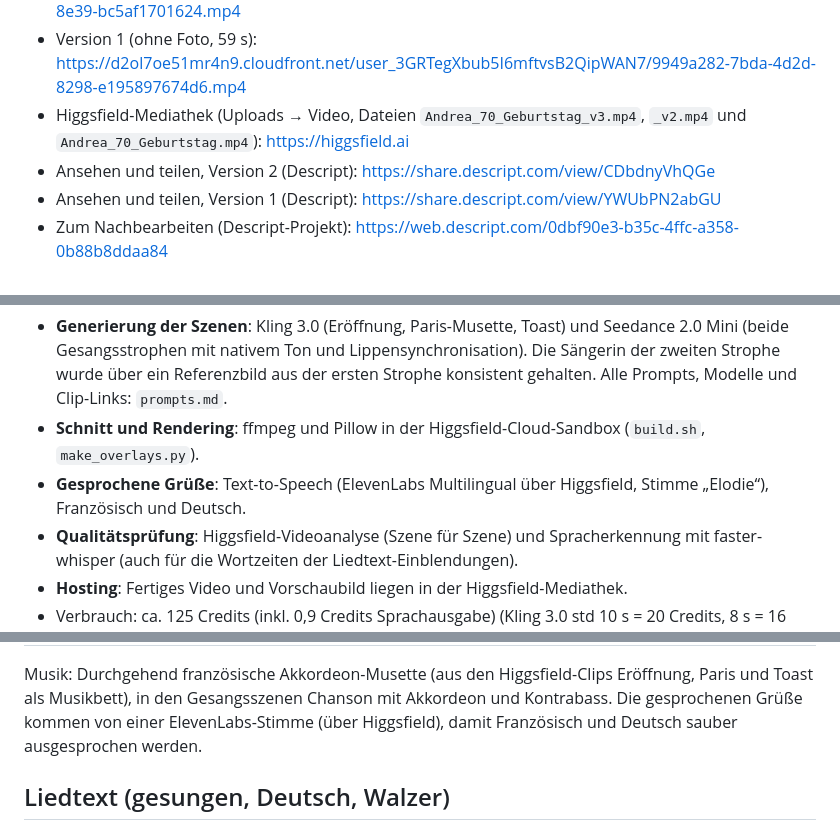
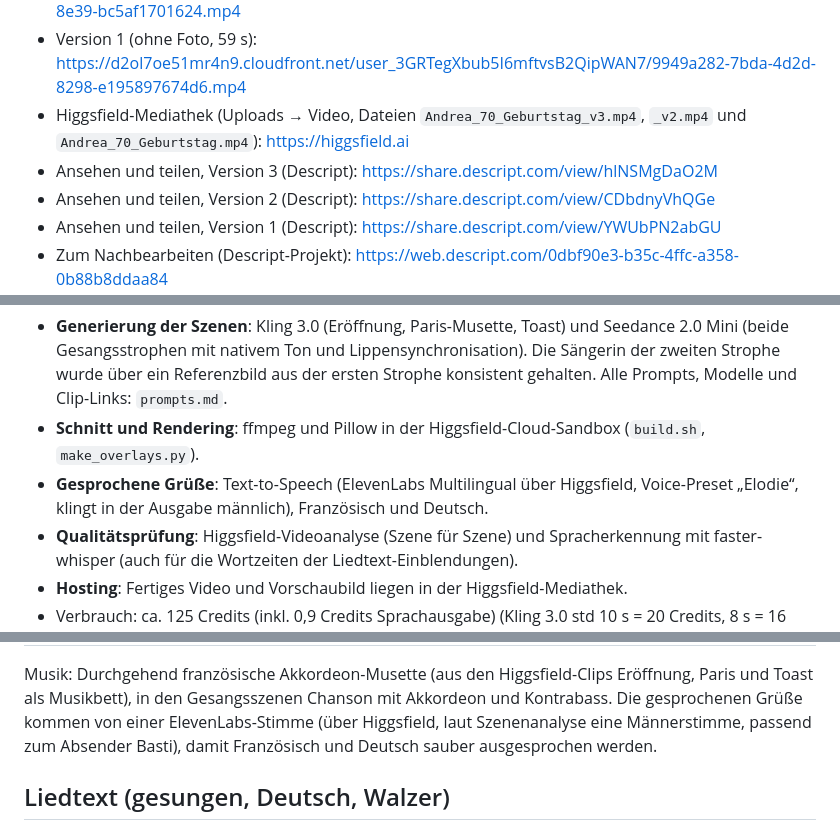
Before and after one commit to sgauger1986-sketch/basti, a Markdown page: geburtstagsvideo-andrea/README.md, 3 parts joined by grey strips. GitHub-like rendering.

Commit message:
README: Descript-Link Version 3, Hinweis zur Sprecherstimme
Co-Authored-By: Claude Fable 5.1 <noreply@anthropic.com>
Claude-Session: https://claude.ai/code/session_015HvBpFUtBhetCQ9NYMgNUC

```diff
--- a/geburtstagsvideo-andrea/README.md
+++ b/geburtstagsvideo-andrea/README.md
@@ -12,6 +12,7 @@ Abschluss.
 - Version 2 (mit Foto, ohne Einblendungen, 75 s): https://d2ol7oe51mr4n9.cloudfront.net/user_3GRTegXbub5I6mftvsB2QipWAN7/b5fc742f-35a4-4fba-8e39-bc5af1701624.mp4
 - Version 1 (ohne Foto, 59 s): https://d2ol7oe51mr4n9.cloudfront.net/user_3GRTegXbub5I6mftvsB2QipWAN7/9949a282-7bda-4d2d-8298-e195897674d6.mp4
 - Higgsfield-Mediathek (Uploads → Video, Dateien `Andrea_70_Geburtstag_v3.mp4`, `_v2.mp4` und `Andrea_70_Geburtstag.mp4`): https://higgsfield.ai
+- Ansehen und teilen, Version 3 (Descript): https://share.descript.com/view/hlNSMgDaO2M
 - Ansehen und teilen, Version 2 (Descript): https://share.descript.com/view/CDbdnyVhQGe
 - Ansehen und teilen, Version 1 (Descript): https://share.descript.com/view/YWUbPN2abGU
 - Zum Nachbearbeiten (Descript-Projekt): https://web.descript.com/0dbf90e3-b35c-4ffc-a358-0b88b8ddaa84
@@ -27,7 +28,8 @@ Das Video wurde komplett mit **Higgsfield** (https://higgsfield.ai) produziert:
 - **Schnitt und Rendering**: ffmpeg und Pillow in der Higgsfield-Cloud-Sandbox
   (`build.sh`, `make_overlays.py`).
 - **Gesprochene Grüße**: Text-to-Speech (ElevenLabs Multilingual über
-  Higgsfield, Stimme „Elodie“), Französisch und Deutsch.
+  Higgsfield, Voice-Preset „Elodie“, klingt in der Ausgabe männlich),
+  Französisch und Deutsch.
 - **Qualitätsprüfung**: Higgsfield-Videoanalyse (Szene für Szene) und
   Spracherkennung mit faster-whisper (auch für die Wortzeiten der
   Liedtext-Einblendungen).
@@ -51,7 +53,8 @@ Das Video wurde komplett mit **Higgsfield** (https://higgsfield.ai) produziert:
 Musik: Durchgehend französische Akkordeon-Musette (aus den Higgsfield-Clips
 Eröffnung, Paris und Toast als Musikbett), in den Gesangsszenen Chanson mit
 Akkordeon und Kontrabass. Die gesprochenen Grüße kommen von einer
-ElevenLabs-Stimme (über Higgsfield), damit Französisch und Deutsch sauber
+ElevenLabs-Stimme (über Higgsfield, laut Szenenanalyse eine Männerstimme,
+passend zum Absender Basti), damit Französisch und Deutsch sauber
 ausgesprochen werden.
 
 ## Liedtext (gesungen, Deutsch, Walzer)
```
